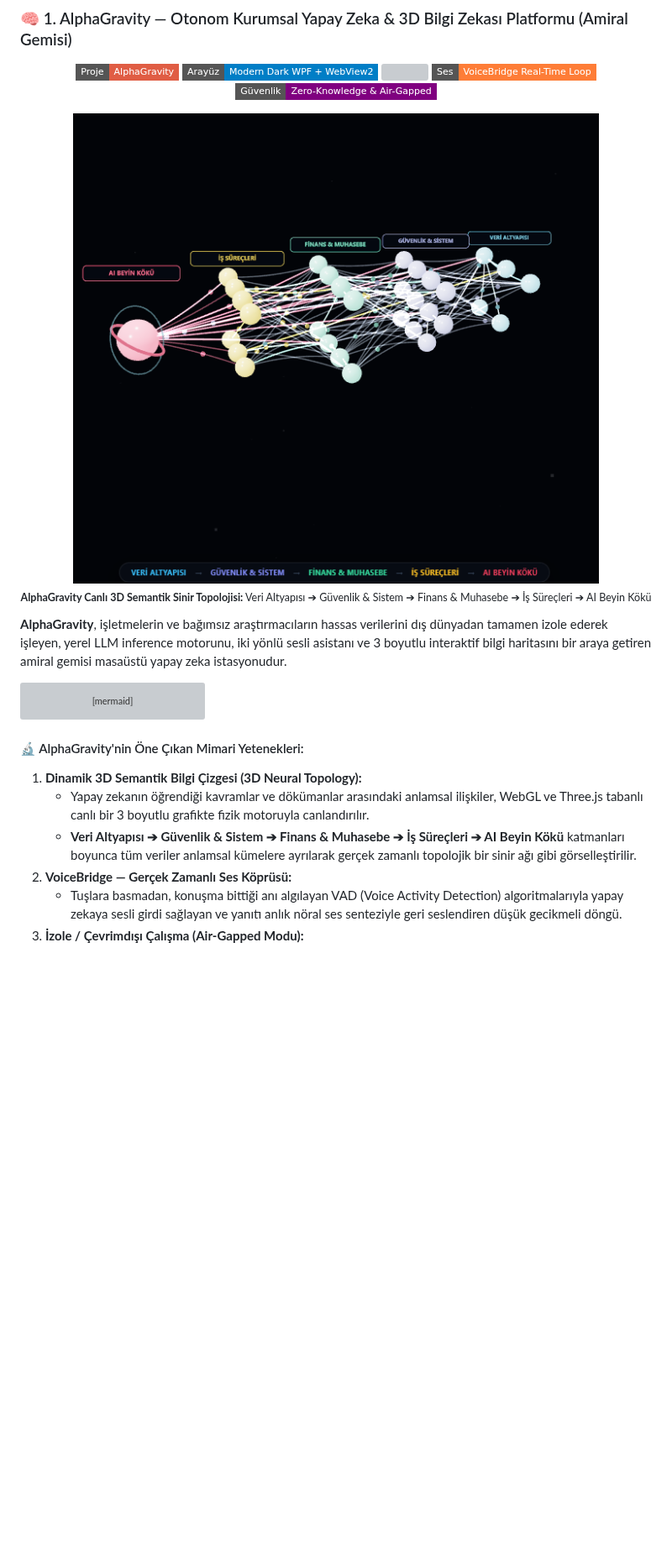
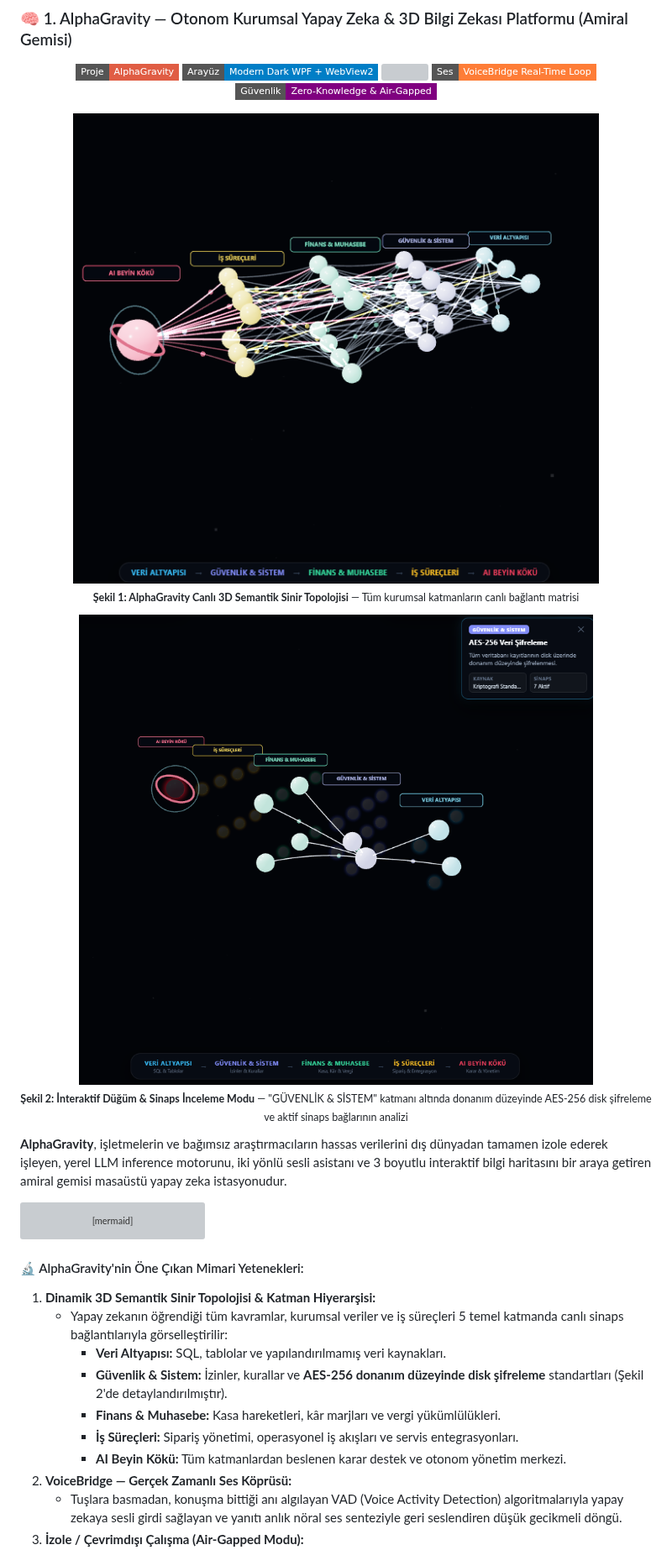
Before and after one commit to alphankilicaslan/alphankilicaslan, a Markdown page: README.md, the part around the change. Shown at 84% size. GitHub-like rendering; pictures changed too: assets/alphagravity_node_inspection.png (added); badges without logos; blank space fills up the shorter version; grey boxes are pictures that could not be loaded.

Commit message:
feat: add AlphaGravity interactive node inspection and cryptographic AES-256 visual

````diff
--- a/README.md
+++ b/README.md
@@ -51,9 +51,15 @@ Projelerimin büyük çoğunluğu tescilli yazılımlar ve fikri mülkiyet (IP)
 </p>
 
 <p align="center">
-  <img src="assets/alphagravity_3d_topology.png" alt="AlphaGravity 3D Semantik Topoloji ve Bilgi Mimarisi" width="90%" />
+  <img src="assets/alphagravity_3d_topology.png" alt="AlphaGravity 3D Semantik Topoloji ve Bilgi Mimarisi" width="95%" />
   <br/>
-  <sub><b>AlphaGravity Canlı 3D Semantik Sinir Topolojisi:</b> Veri Altyapısı ➔ Güvenlik & Sistem ➔ Finans & Muhasebe ➔ İş Süreçleri ➔ AI Beyin Kökü</sub>
+  <sub><b>Şekil 1: AlphaGravity Canlı 3D Semantik Sinir Topolojisi</b> — Tüm kurumsal katmanların canlı bağlantı matrisi</sub>
+</p>
+
+<p align="center">
+  <img src="assets/alphagravity_node_inspection.png" alt="AlphaGravity İnteraktif Düğüm & Kriptografik AES-256 İncelemesi" width="95%" />
+  <br/>
+  <sub><b>Şekil 2: İnteraktif Düğüm & Sinaps İnceleme Modu</b> — "GÜVENLİK & SİSTEM" katmanı altında donanım düzeyinde AES-256 disk şifreleme ve aktif sinaps bağlarının analizi</sub>
 </p>
 
 **AlphaGravity**, işletmelerin ve bağımsız araştırmacıların hassas verilerini dış dünyadan tamamen izole ederek işleyen, yerel LLM inference motorunu, iki yönlü sesli asistanı ve 3 boyutlu interaktif bilgi haritasını bir araya getiren amiral gemisi masaüstü yapay zeka istasyonudur.
@@ -102,9 +108,13 @@ flowchart TB
 ```
 
 #### 🔬 AlphaGravity'nin Öne Çıkan Mimari Yetenekleri:
-1. **Dinamik 3D Semantik Bilgi Çizgesi (3D Neural Topology):**
-   * Yapay zekanın öğrendiği kavramlar ve dökümanlar arasındaki anlamsal ilişkiler, WebGL ve Three.js tabanlı canlı bir 3 boyutlu grafikte fizik motoruyla canlandırılır.
-   * **Veri Altyapısı ➔ Güvenlik & Sistem ➔ Finans & Muhasebe ➔ İş Süreçleri ➔ AI Beyin Kökü** katmanları boyunca tüm veriler anlamsal kümelere ayrılarak gerçek zamanlı topolojik bir sinir ağı gibi görselleştirilir.
+1. **Dinamik 3D Semantik Sinir Topolojisi & Katman Hiyerarşisi:**
+   * Yapay zekanın öğrendiği tüm kavramlar, kurumsal veriler ve iş süreçleri 5 temel katmanda canlı sinaps bağlantılarıyla görselleştirilir:
+     * **Veri Altyapısı:** SQL, tablolar ve yapılandırılmamış veri kaynakları.
+     * **Güvenlik & Sistem:** İzinler, kurallar ve **AES-256 donanım düzeyinde disk şifreleme** standartları (Şekil 2'de detaylandırılmıştır).
+     * **Finans & Muhasebe:** Kasa hareketleri, kâr marjları ve vergi yükümlülükleri.
+     * **İş Süreçleri:** Sipariş yönetimi, operasyonel iş akışları ve servis entegrasyonları.
+     * **AI Beyin Kökü:** Tüm katmanlardan beslenen karar destek ve otonom yönetim merkezi.
 2. **VoiceBridge — Gerçek Zamanlı Ses Köprüsü:**
    * Tuşlara basmadan, konuşma bittiği anı algılayan VAD (Voice Activity Detection) algoritmalarıyla yapay zekaya sesli girdi sağlayan ve yanıtı anlık nöral ses senteziyle geri seslendiren düşük gecikmeli döngü.
 3. **İzole / Çevrimdışı Çalışma (Air-Gapped Modu):**
````
